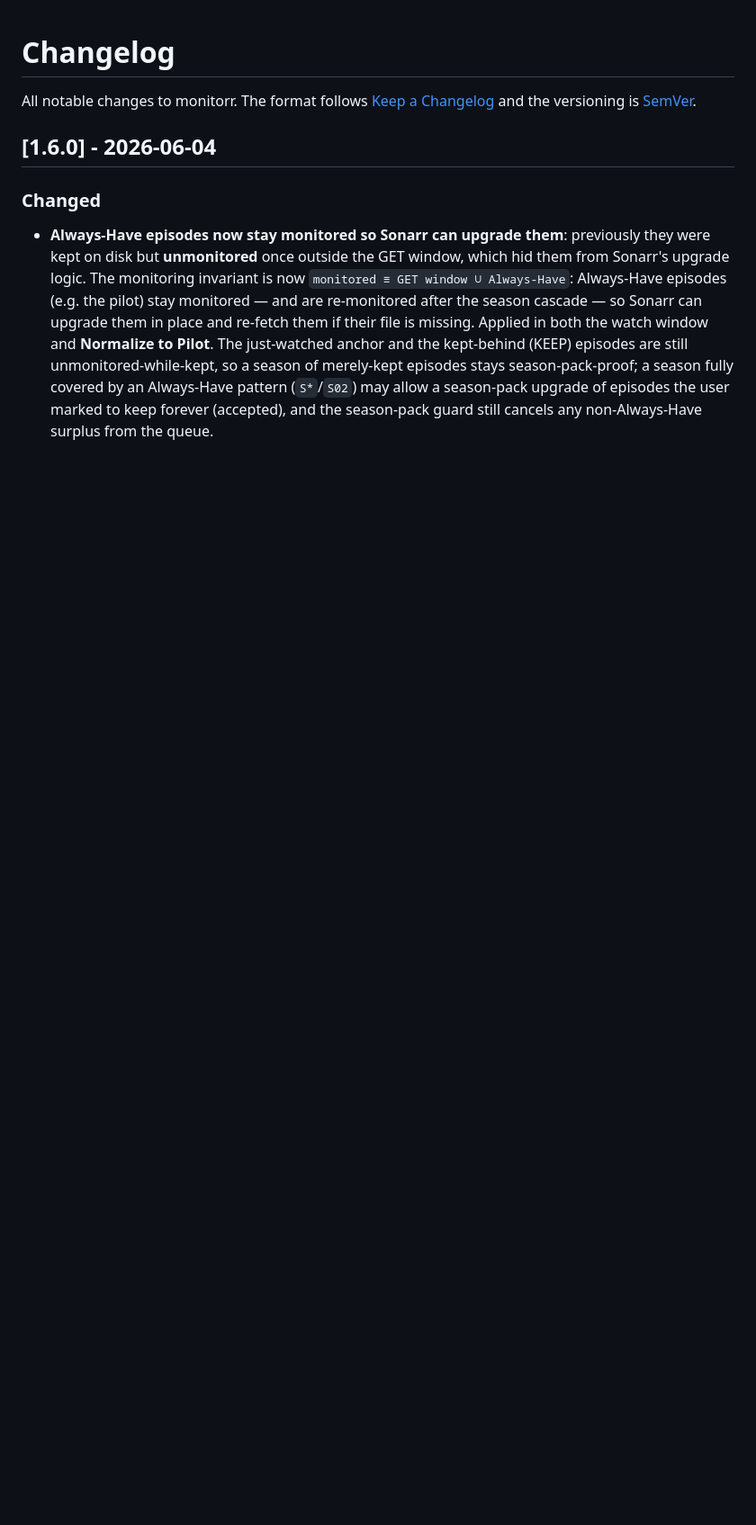
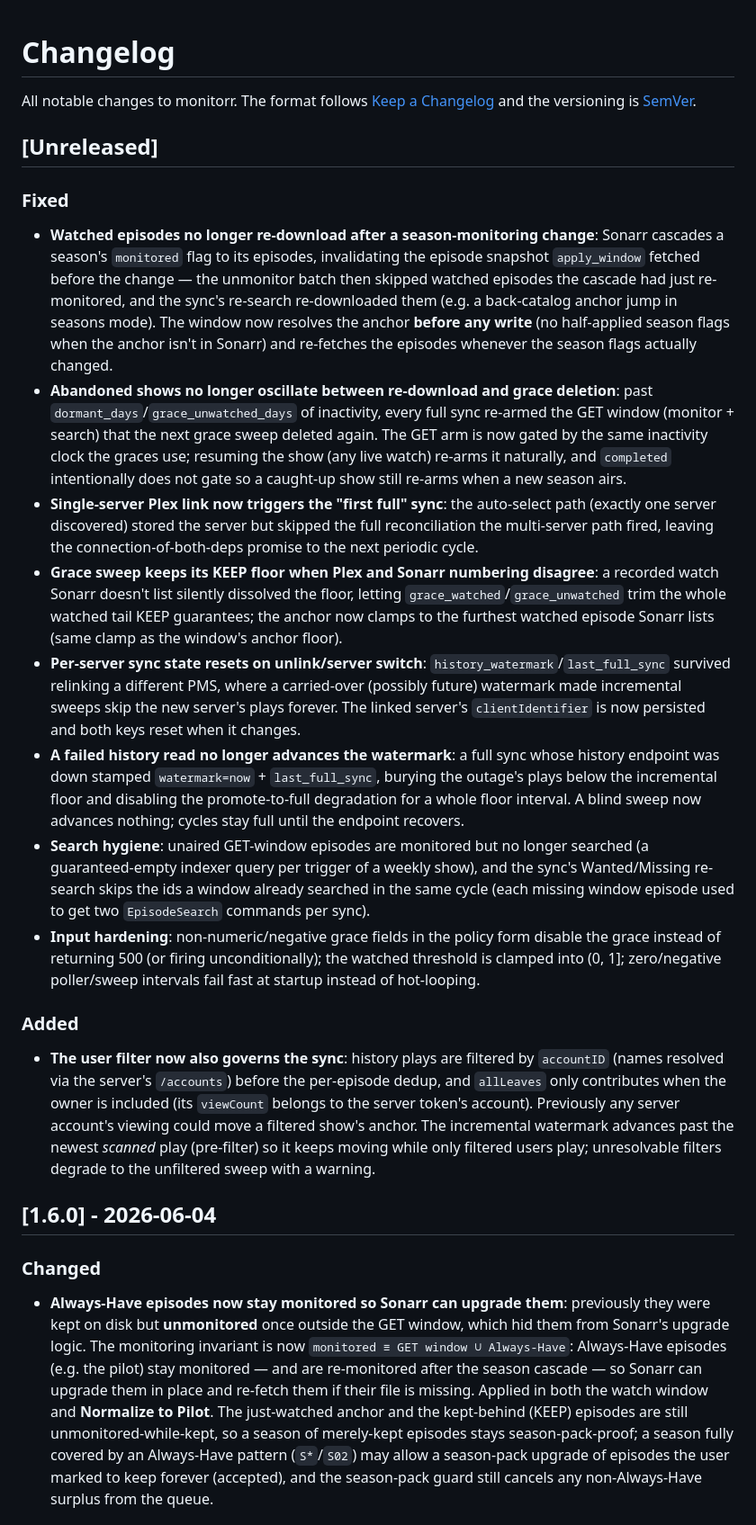
Before and after one commit to maxlainz/monitorr, a Markdown page: CHANGELOG.md, the part around the change. Shown at 90% size. Rendered like a GitHub page; blank space fills up the shorter version.

Commit message:
docs: changelog for the deep-dive fixes; document two accepted trade-offs
Adds the [Unreleased] changelog section covering the season-cascade refetch,
the GET re-arm gate, the single-server link full sync, the grace KEEP-floor
clamp, the per-server watermark lifecycle, search hygiene, input hardening
and the sync-side user filter.

Documents two deliberate limitations surfaced by the review, without code
changes: "caught up" assumes linear viewing (a skipped mid-run episode does
not block the completed purge), and DELETE /queue/{id} cancels the whole
tracked download, so the season-pack guard can enter a grab/cancel cycle
when only packs exist (preferred over importing hundreds of GB first).

Co-Authored-By: Claude Fable 5 <noreply@anthropic.com>

```diff
--- a/CHANGELOG.md
+++ b/CHANGELOG.md
@@ -3,6 +3,55 @@
 All notable changes to monitorr. The format follows
 [Keep a Changelog](https://keepachangelog.com/en/1.1.0/) and the versioning is
 [SemVer](https://semver.org/).
+
+## [Unreleased]
+
+### Fixed
+
+- **Watched episodes no longer re-download after a season-monitoring change**: Sonarr cascades a
+  season's `monitored` flag to its episodes, invalidating the episode snapshot `apply_window`
+  fetched before the change — the unmonitor batch then skipped watched episodes the cascade had
+  just re-monitored, and the sync's re-search re-downloaded them (e.g. a back-catalog anchor jump
+  in seasons mode). The window now resolves the anchor **before any write** (no half-applied season
+  flags when the anchor isn't in Sonarr) and re-fetches the episodes whenever the season flags
+  actually changed.
+- **Abandoned shows no longer oscillate between re-download and grace deletion**: past
+  `dormant_days`/`grace_unwatched_days` of inactivity, every full sync re-armed the GET window
+  (monitor + search) that the next grace sweep deleted again. The GET arm is now gated by the same
+  inactivity clock the graces use; resuming the show (any live watch) re-arms it naturally, and
+  `completed` intentionally does not gate so a caught-up show still re-arms when a new season airs.
+- **Single-server Plex link now triggers the "first full" sync**: the auto-select path (exactly one
+  server discovered) stored the server but skipped the full reconciliation the multi-server path
+  fired, leaving the connection-of-both-deps promise to the next periodic cycle.
+- **Grace sweep keeps its KEEP floor when Plex and Sonarr numbering disagree**: a recorded watch
+  Sonarr doesn't list silently dissolved the floor, letting `grace_watched`/`grace_unwatched` trim
+  the whole watched tail KEEP guarantees; the anchor now clamps to the furthest watched episode
+  Sonarr lists (same clamp as the window's anchor floor).
+- **Per-server sync state resets on unlink/server switch**: `history_watermark`/`last_full_sync`
+  survived relinking a different PMS, where a carried-over (possibly future) watermark made
+  incremental sweeps skip the new server's plays forever. The linked server's `clientIdentifier`
+  is now persisted and both keys reset when it changes.
+- **A failed history read no longer advances the watermark**: a full sync whose history endpoint
+  was down stamped `watermark=now` + `last_full_sync`, burying the outage's plays below the
+  incremental floor and disabling the promote-to-full degradation for a whole floor interval.
+  A blind sweep now advances nothing; cycles stay full until the endpoint recovers.
+- **Search hygiene**: unaired GET-window episodes are monitored but no longer searched (a
+  guaranteed-empty indexer query per trigger of a weekly show), and the sync's Wanted/Missing
+  re-search skips the ids a window already searched in the same cycle (each missing window episode
+  used to get two `EpisodeSearch` commands per sync).
+- **Input hardening**: non-numeric/negative grace fields in the policy form disable the grace
+  instead of returning 500 (or firing unconditionally); the watched threshold is clamped into
+  (0, 1]; zero/negative poller/sweep intervals fail fast at startup instead of hot-looping.
+
+### Added
+
+- **The user filter now also governs the sync**: history plays are filtered by `accountID`
+  (names resolved via the server's `/accounts`) before the per-episode dedup, and `allLeaves`
+  only contributes when the owner is included (its `viewCount` belongs to the server token's
+  account). Previously any server account's viewing could move a filtered show's anchor. The
+  incremental watermark advances past the newest *scanned* play (pre-filter) so it keeps moving
+  while only filtered users play; unresolvable filters degrade to the unfiltered sweep with a
+  warning.
 
 ## [1.6.0] - 2026-06-04
 
```
Also changed, not shown: .claude/behavior.md (+6 -0 lines), .claude/sonarr.md (+8 -0 lines).
